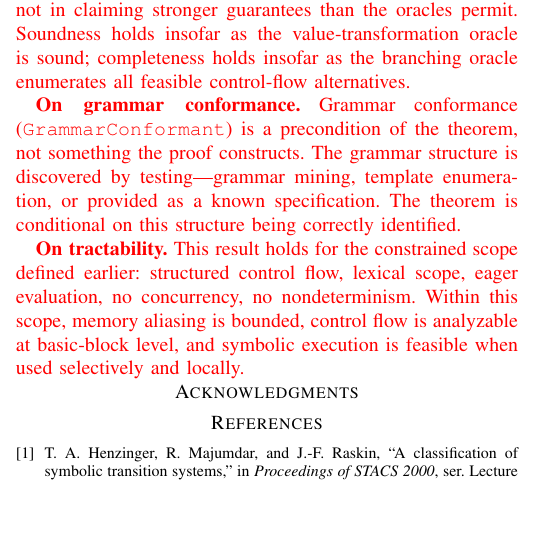
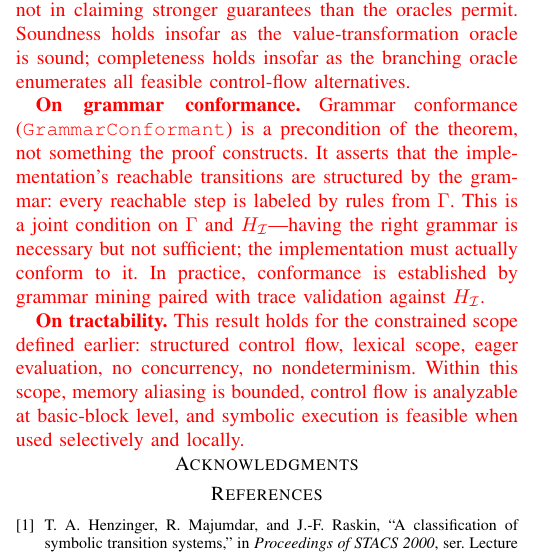
Before and after one commit to heartpunk/symex-is-not-quite-all-you-need, a LaTeX paper (paper/scratch.tex): part of one column of page 6 of 23, cut so that both start at the same text, the shorter picture padded with empty space. Compiled offline with pdfLaTeX; a missing font is replaced by an installed copy or a similar font; a LaTeX package or settings file that is missing is left out.

Commit message:
Fix GrammarConformant remark: joint condition on grammar and implementation

```diff
--- a/paper/scratch.tex
+++ b/paper/scratch.tex
@@ -352,7 +352,7 @@ This gives us a representation of individual paths that is as sound as either ou
 
 \textcolor{red}{\textbf{On the conditional nature.} The nontrivial content of this result lies in making the reconstruction mechanism explicit, not in claiming stronger guarantees than the oracles permit. Soundness holds insofar as the value-transformation oracle is sound; completeness holds insofar as the branching oracle enumerates all feasible control-flow alternatives.}
 
-\textcolor{red}{\textbf{On grammar conformance.} Grammar conformance (\texttt{GrammarConformant}) is a precondition of the theorem, not something the proof constructs. The grammar structure is discovered by testing---grammar mining, template enumeration, or provided as a known specification. The theorem is conditional on this structure being correctly identified.}
+\textcolor{red}{\textbf{On grammar conformance.} Grammar conformance (\texttt{GrammarConformant}) is a precondition of the theorem, not something the proof constructs. It asserts that the implementation's reachable transitions are structured by the grammar: every reachable step is labeled by rules from $\Gamma$. This is a joint condition on $\Gamma$ and $H_\mathcal{I}$---having the right grammar is necessary but not sufficient; the implementation must actually conform to it. In practice, conformance is established by grammar mining paired with trace validation against $H_\mathcal{I}$.}
 
 \textcolor{red}{\textbf{On tractability.} This result holds for the constrained scope defined earlier: structured control flow, lexical scope, eager evaluation, no concurrency, no nondeterminism. Within this scope, memory aliasing is bounded, control flow is analyzable at basic-block level, and symbolic execution is feasible when used selectively and locally.}
 
```
Also changed, not shown: paper/scratch.pdf.
